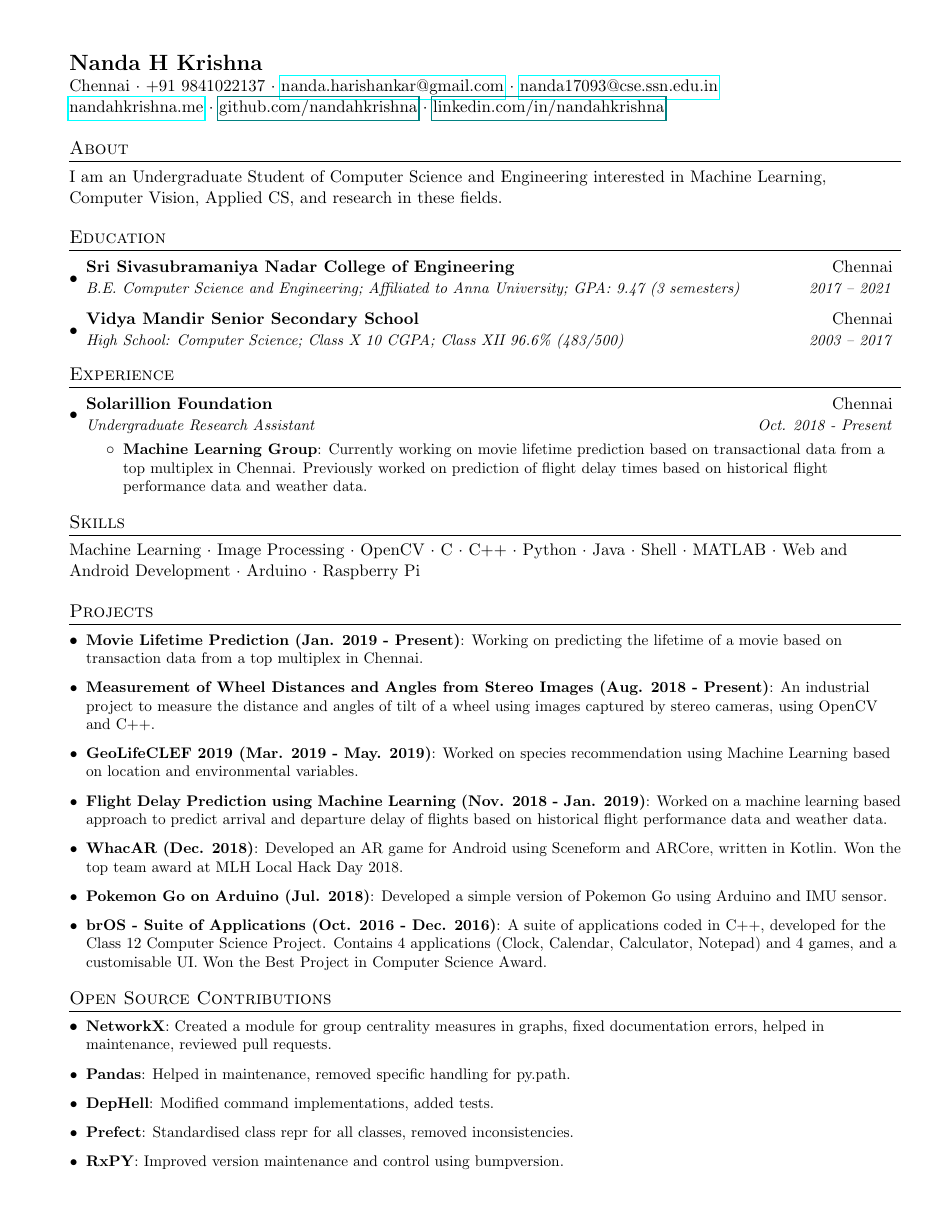
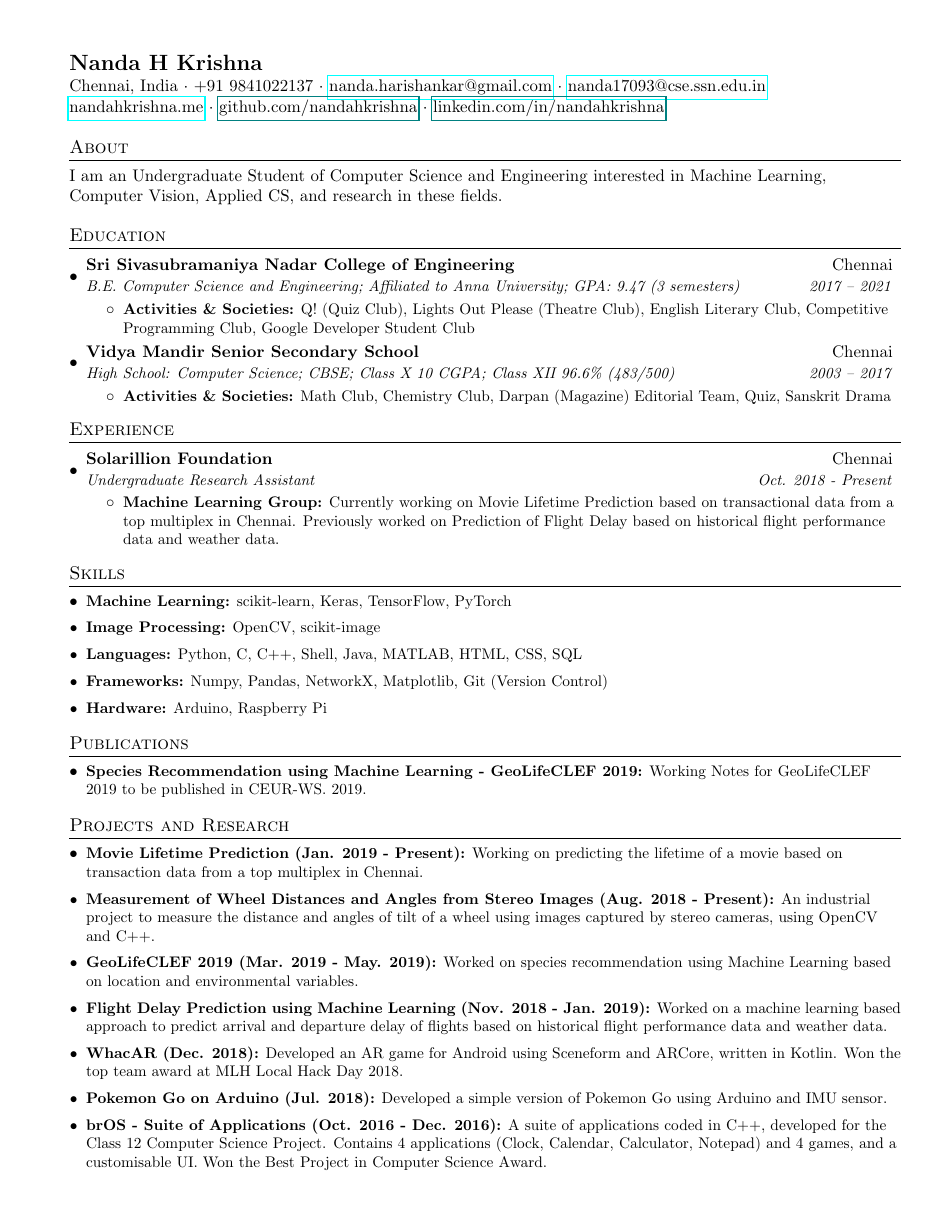
Before and after one commit to nandahkrishna/CV, a LaTeX CV (CV.tex): page 1 of 2. Compiled offline with pdfLaTeX.

Commit message:
Updated CV

```diff
--- a/CV.tex
+++ b/CV.tex
@@ -36,7 +36,7 @@
 
 \newcommand{\resumeItem}[2]{
 \item\small{
-\textbf{#1}{: #2 \vspace{-2pt}}
+\textbf{#1}{ #2 \vspace{-2pt}}
 }
 }
 
@@ -60,11 +60,11 @@
 \begin{document}
 
 \begin{tabular*}{\textwidth}{l@{\extracolsep{\fill}}r}
-\textbf{{\Large Nanda H Krishna}}\\
-Chennai
+\textbf{{\Large Nanda H Krishna}} \\
+Chennai, India
 $\cdot$ +91 9841022137
 $\cdot$ \href{mailto:nanda.harishankar@gmail.com}{nanda.harishankar@gmail.com}
-$\cdot$ \href{mailto:nanda17093@cse.ssn.edu.in}{nanda17093@cse.ssn.edu.in}\\
+$\cdot$ \href{mailto:nanda17093@cse.ssn.edu.in}{nanda17093@cse.ssn.edu.in} \\
 \href{https://nandahkrishna.me}{nandahkrishna.me}
 $\cdot$ \href{github.com/nandahkrishna}{github.com/nandahkrishna}
 $\cdot$ \href{linkedin.com/in/nandahkrishna}{linkedin.com/in/nandahkrishna}
@@ -78,9 +78,15 @@ I am an Undergraduate Student of Computer Science and Engineering interested in
 \resumeSubheading
 {Sri Sivasubramaniya Nadar College of Engineering}{Chennai}
 {B.E. Computer Science and Engineering; Affiliated to Anna University; GPA: 9.47 (3 semesters)}{2017 -- 2021}
+\resumeItemListStart
+\resumeItem{Activities \& Societies:}{Q! (Quiz Club), Lights Out Please (Theatre Club), English Literary Club, Competitive Programming Club, Google Developer Student Club}
+\resumeItemListEnd
 \resumeSubheading
 {Vidya Mandir Senior Secondary School}{Chennai}
-{High School: Computer Science; Class X 10 CGPA; Class XII 96.6\% (483/500)}{2003 -- 2017}
+{High School: Computer Science; CBSE; Class X 10 CGPA; Class XII 96.6\% (483/500)}{2003 -- 2017}
+\resumeItemListStart
+\resumeItem{Activities \& Societies:}{Math Club, Chemistry Club, Darpan (Magazine) Editorial Team, Quiz, Sanskrit Drama}
+\resumeItemListEnd
 \resumeSubHeadingListEnd
 
 \section{Experience}
@@ -89,30 +95,35 @@ I am an Undergraduate Student of Computer Science and Engineering interested in
 {Solarillion Foundation}{Chennai}
 {Undergraduate Research Assistant}{Oct. 2018 - Present}
 \resumeItemListStart
-\resumeItem{Machine Learning Group}
-{Currently working on movie lifetime prediction based on transactional data from a top multiplex in Chennai. Previously worked on prediction of flight delay times based on historical flight performance data and weather data.}
+\resumeItem{Machine Learning Group:}
+{Currently working on Movie Lifetime Prediction based on transactional data from a top multiplex in Chennai. Previously worked on Prediction of Flight Delay based on historical flight performance data and weather data.}
 \resumeItemListEnd
 \resumeSubHeadingListEnd
 
 \section{Skills}
-Machine Learning $\cdot$ Image Processing $\cdot$ OpenCV $\cdot$ C $\cdot$ C++ $\cdot$ Python $\cdot$ Java $\cdot$ Shell $\cdot$ MATLAB $\cdot$ Web and Android Development $\cdot$ Arduino $\cdot$ Raspberry Pi
+\resumeSubHeadingListStart
+\resumeItem{Machine Learning:}{scikit-learn, Keras, TensorFlow, PyTorch}
+\resumeItem{Image Processing:}{OpenCV, scikit-image}
+\resumeItem{Languages:}{Python, C, C++, Shell, Java, MATLAB, HTML, CSS, SQL}
+\resumeItem{Frameworks:}{Numpy, Pandas, NetworkX, Matplotlib, Git (Version Control)}
+\resumeItem{Hardware:}{Arduino, Raspberry Pi}
+\resumeSubHeadingListEnd
 
-\section{Projects}
+\section{Publications}
 \resumeSubHeadingListStart
-\resumeItem{Movie Lifetime Prediction (Jan. 2019 - Present)}{Working on predicting the lifetime of a movie based on transaction data from a top multiplex in Chennai.}
-\resumeItem{Measurement of Wheel Distances and Angles from Stereo Images (Aug. 2018 - Present)}{An industrial project to measure the distance and angles of tilt of a wheel using images captured by stereo cameras, using OpenCV and C++.}
-\resumeItem{GeoLifeCLEF 2019 (Mar. 2019 - May. 2019)}{Worked on species recommendation using Machine Learning based on location and environmental variables.}
-\resumeItem{Flight Delay Prediction using Machine Learning (Nov. 2018 - Jan. 2019)}{Worked on a machine learning based approach to predict arrival and departure delay of flights based on historical flight performance data and weather data.}
-\resumeItem{WhacAR (Dec. 2018)}{Developed an AR game for Android using Sceneform and ARCore, written in Kotlin. Won the top team award at MLH Local Hack Day 2018.}
-\resumeItem{Pokemon Go on Arduino (Jul. 2018)}{Developed a simple version of Pokemon Go using Arduino and IMU sensor.}
-\resumeItem{brOS - Suite of Applications (Oct. 2016 - Dec. 2016)}{A suite of applications coded in C++, developed for the Class 12 Computer Science Project. Contains 4 applications (Clock, Calendar, Calculator, Notepad) and 4 games, and a customisable UI. Won the Best Project in Computer Science Award.}
+\resumeItem{Species Recommendation using Machine Learning - GeoLifeCLEF 2019:}{Working Notes for GeoLifeCLEF 2019 to be published in CEUR-WS. 2019.}
+\resumeSubHeadingListEnd
+
+\section{Projects and Research}
+\resumeSubHeadingListStart
+\resumeItem{Movie Lifetime Prediction (Jan. 2019 - Present):}{Working on predicting the lifetime of a movie based on transaction data from a top multiplex in Chennai.}
+\resumeItem{Measurement of Wheel Distances and Angles from Stereo Images (Aug. 2018 - Present):}{An industrial project to measure the distance and angles of tilt of a wheel using images captured by stereo cameras, using OpenCV and C++.}
+\resumeItem{GeoLifeCLEF 2019 (Mar. 2019 - May. 2019):}{Worked on species recommendation using Machine Learning based on location and environmental variables.}
+\resumeItem{Flight Delay Prediction using Machine Learning (Nov. 2018 - Jan. 2019):}{Worked on a machine learning based approach to predict arrival and departure delay of flights based on historical flight performance data and weather data.}
+\resumeItem{WhacAR (Dec. 2018):}{Developed an AR game for Android using Sceneform and ARCore, written in Kotlin. Won the top team award at MLH Local Hack Day 2018.}
+\resumeItem{Pokemon Go on Arduino (Jul. 2018):}{Developed a simple version of Pokemon Go using Arduino and IMU sensor.}
+\resumeItem{brOS - Suite of Applications (Oct. 2016 - Dec. 2016):}{A suite of applications coded in C++, developed for the Class 12 Computer Science Project. Contains 4 applications (Clock, Calendar, Calculator, Notepad) and 4 games, and a customisable UI. Won the Best Project in Computer Science Award.}
 \resumeSubHeadingListEnd
 
 \section{Open Source Contributions}
 \resumeSubHeadingListStart
-\resumeItem{NetworkX}{Created a module for group centrality measures in graphs, fixed documentation errors, helped in maintenance, reviewed pull requests.}
-\resumeItem{Pandas}{Helped in maintenance, removed specific handling for py.path.}
-\resumeItem{DepHell}{Modified command implementations, added tests.}
-\resumeItem{Prefect}{Standardised class repr for all classes, removed inconsistencies.}
-\resumeItem{RxPY}{Improved version maintenance and control using bumpversion.}
-\resumeSubHeadingListEnd
```
Also changed, not shown: NandaHKrishna_CV.pdf, CV.tex (50 more changed lines).
